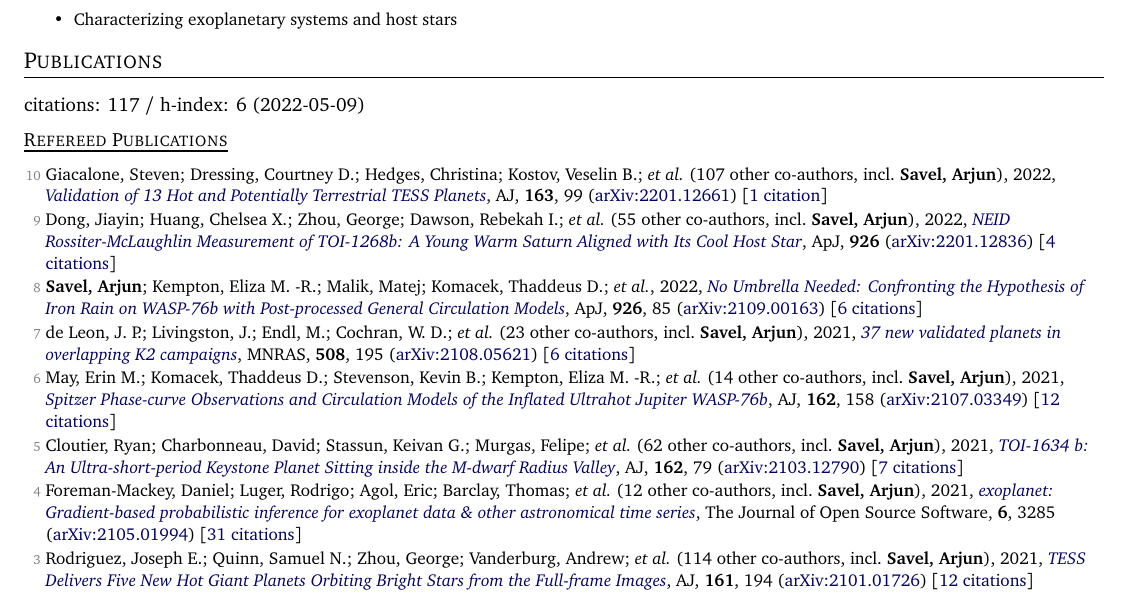
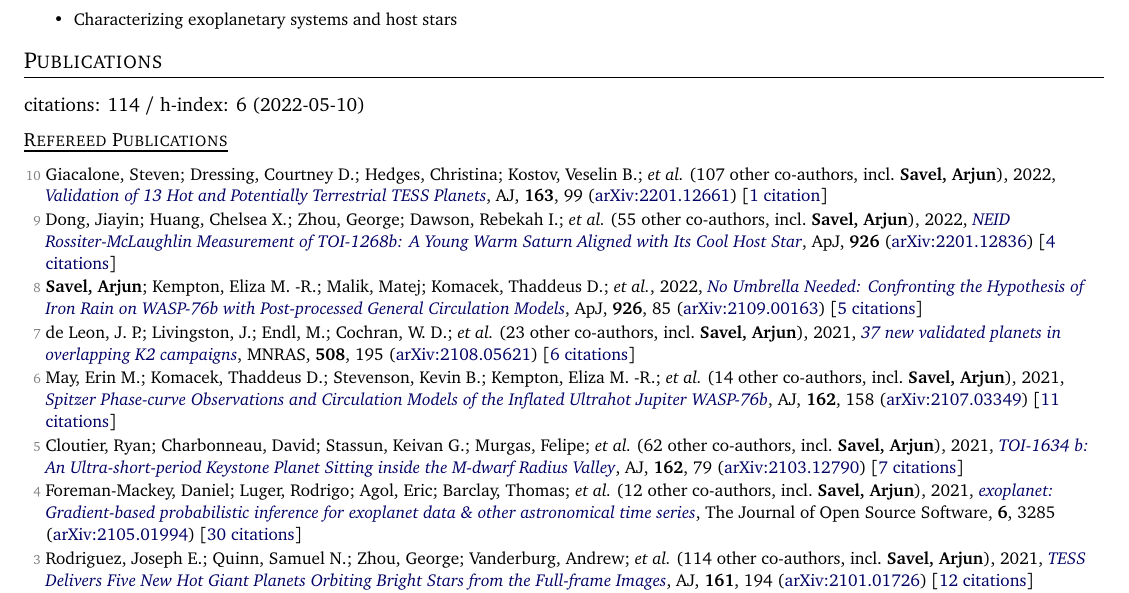
Before and after one commit to arjunsavel/CV, a LaTeX document (main.tex, which reads supp_tex/pubs_ref.tex, supp_tex/pubs_summary.tex): part of page 1 of 3, cut so that both start at the same text. Compiled offline with pdfLaTeX.

Commit message:
Scrape and update publications

```diff
--- a/supp_tex/pubs_ref.tex
+++ b/supp_tex/pubs_ref.tex
@@ -2,15 +2,15 @@
 
 \item[{\color{numcolor}\scriptsize9}] Dong, Jiayin; Huang, Chelsea X.; Zhou, George; Dawson, Rebekah I.; \etal\ ({55} other co-authors, incl.\ \textbf{Savel, Arjun}), 2022, \doi{10.3847/2041-8213/ac4da0}{NEID Rossiter-McLaughlin Measurement of TOI-1268b: A Young Warm Saturn Aligned with Its Cool Host Star}, \apj, \textbf{926} (\arxiv{2201.12836}) [\href{https://ui.adsabs.harvard.edu/abs/2022ApJ...926L...7D}{4 citations}]
 
-\item[{\color{numcolor}\scriptsize8}] \textbf{Savel, Arjun}; Kempton, Eliza M. -R.; Malik, Matej; Komacek, Thaddeus D.; \etal, 2022, \doi{10.3847/1538-4357/ac423f}{No Umbrella Needed: Confronting the Hypothesis of Iron Rain on WASP-76b with Post-processed General Circulation Models}, \apj, \textbf{926}, 85 (\arxiv{2109.00163}) [\href{https://ui.adsabs.harvard.edu/abs/2022ApJ...926...85S}{6 citations}]
+\item[{\color{numcolor}\scriptsize8}] \textbf{Savel, Arjun}; Kempton, Eliza M. -R.; Malik, Matej; Komacek, Thaddeus D.; \etal, 2022, \doi{10.3847/1538-4357/ac423f}{No Umbrella Needed: Confronting the Hypothesis of Iron Rain on WASP-76b with Post-processed General Circulation Models}, \apj, \textbf{926}, 85 (\arxiv{2109.00163}) [\href{https://ui.adsabs.harvard.edu/abs/2022ApJ...926...85S}{5 citations}]
 
 \item[{\color{numcolor}\scriptsize7}] de Leon, J. P.; Livingston, J.; Endl, M.; Cochran, W. D.; \etal\ ({23} other co-authors, incl.\ \textbf{Savel, Arjun}), 2021, \doi{10.1093/mnras/stab2305}{37 new validated planets in overlapping K2 campaigns}, \mnras, \textbf{508}, 195 (\arxiv{2108.05621}) [\href{https://ui.adsabs.harvard.edu/abs/2021MNRAS.508..195D}{6 citations}]
 
-\item[{\color{numcolor}\scriptsize6}] May, Erin M.; Komacek, Thaddeus D.; Stevenson, Kevin B.; Kempton, Eliza M. -R.; \etal\ ({14} other co-authors, incl.\ \textbf{Savel, Arjun}), 2021, \doi{10.3847/1538-3881/ac0e30}{Spitzer Phase-curve Observations and Circulation Models of the Inflated Ultrahot Jupiter WASP-76b}, \aj, \textbf{162}, 158 (\arxiv{2107.03349}) [\href{https://ui.adsabs.harvard.edu/abs/2021AJ....162..158M}{12 citations}]
+\item[{\color{numcolor}\scriptsize6}] May, Erin M.; Komacek, Thaddeus D.; Stevenson, Kevin B.; Kempton, Eliza M. -R.; \etal\ ({14} other co-authors, incl.\ \textbf{Savel, Arjun}), 2021, \doi{10.3847/1538-3881/ac0e30}{Spitzer Phase-curve Observations and Circulation Models of the Inflated Ultrahot Jupiter WASP-76b}, \aj, \textbf{162}, 158 (\arxiv{2107.03349}) [\href{https://ui.adsabs.harvard.edu/abs/2021AJ....162..158M}{11 citations}]
 
 \item[{\color{numcolor}\scriptsize5}] Cloutier, Ryan; Charbonneau, David; Stassun, Keivan G.; Murgas, Felipe; \etal\ ({62} other co-authors, incl.\ \textbf{Savel, Arjun}), 2021, \doi{10.3847/1538-3881/ac0157}{TOI-1634 b: An Ultra-short-period Keystone Planet Sitting inside the M-dwarf Radius Valley}, \aj, \textbf{162}, 79 (\arxiv{2103.12790}) [\href{https://ui.adsabs.harvard.edu/abs/2021AJ....162...79C}{7 citations}]
 
-\item[{\color{numcolor}\scriptsize4}] Foreman-Mackey, Daniel; Luger, Rodrigo; Agol, Eric; Barclay, Thomas; \etal\ ({12} other co-authors, incl.\ \textbf{Savel, Arjun}), 2021, \doi{10.21105/joss.03285}{exoplanet: Gradient-based probabilistic inference for exoplanet data \& other astronomical time series}, The Journal of Open Source Software, \textbf{6}, 3285 (\arxiv{2105.01994}) [\href{https://ui.adsabs.harvard.edu/abs/2021JOSS....6.3285F}{31 citations}]
+\item[{\color{numcolor}\scriptsize4}] Foreman-Mackey, Daniel; Luger, Rodrigo; Agol, Eric; Barclay, Thomas; \etal\ ({12} other co-authors, incl.\ \textbf{Savel, Arjun}), 2021, \doi{10.21105/joss.03285}{exoplanet: Gradient-based probabilistic inference for exoplanet data \& other astronomical time series}, The Journal of Open Source Software, \textbf{6}, 3285 (\arxiv{2105.01994}) [\href{https://ui.adsabs.harvard.edu/abs/2021JOSS....6.3285F}{30 citations}]
 
 \item[{\color{numcolor}\scriptsize3}] Rodriguez, Joseph E.; Quinn, Samuel N.; Zhou, George; Vanderburg, Andrew; \etal\ ({114} other co-authors, incl.\ \textbf{Savel, Arjun}), 2021, \doi{10.3847/1538-3881/abe38a}{TESS Delivers Five New Hot Giant Planets Orbiting Bright Stars from the Full-frame Images}, \aj, \textbf{161}, 194 (\arxiv{2101.01726}) [\href{https://ui.adsabs.harvard.edu/abs/2021AJ....161..194R}{12 citations}]
 
--- a/supp_tex/pubs_summary.tex
+++ b/supp_tex/pubs_summary.tex
@@ -1 +1 @@
-citations: 117 / h-index: 6 (2022-05-09)
+citations: 114 / h-index: 6 (2022-05-10)
```
Also changed, not shown: 1 other file.
